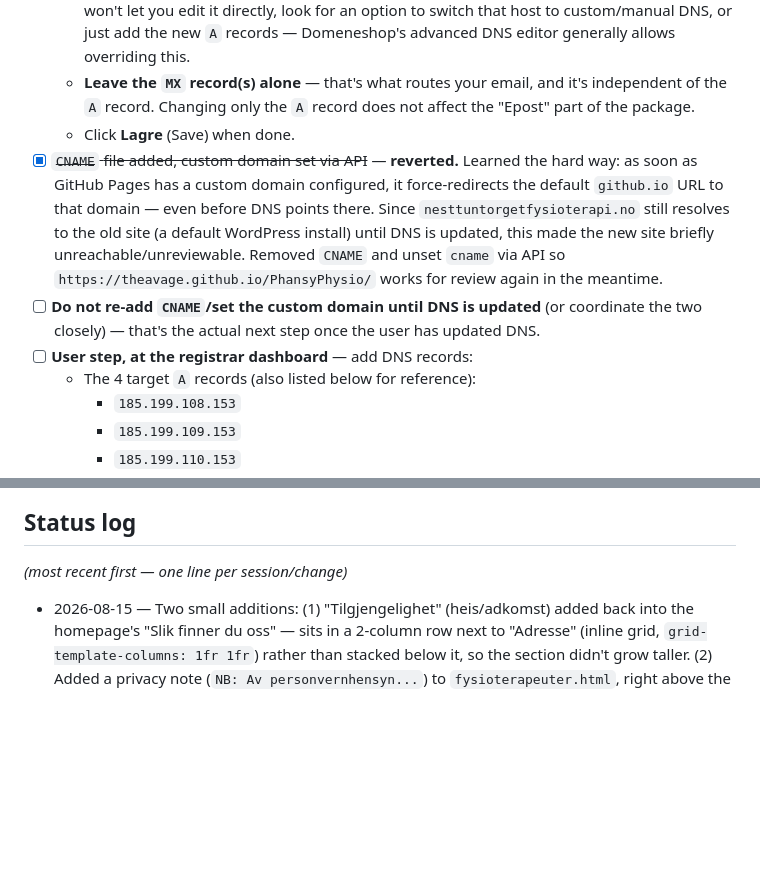
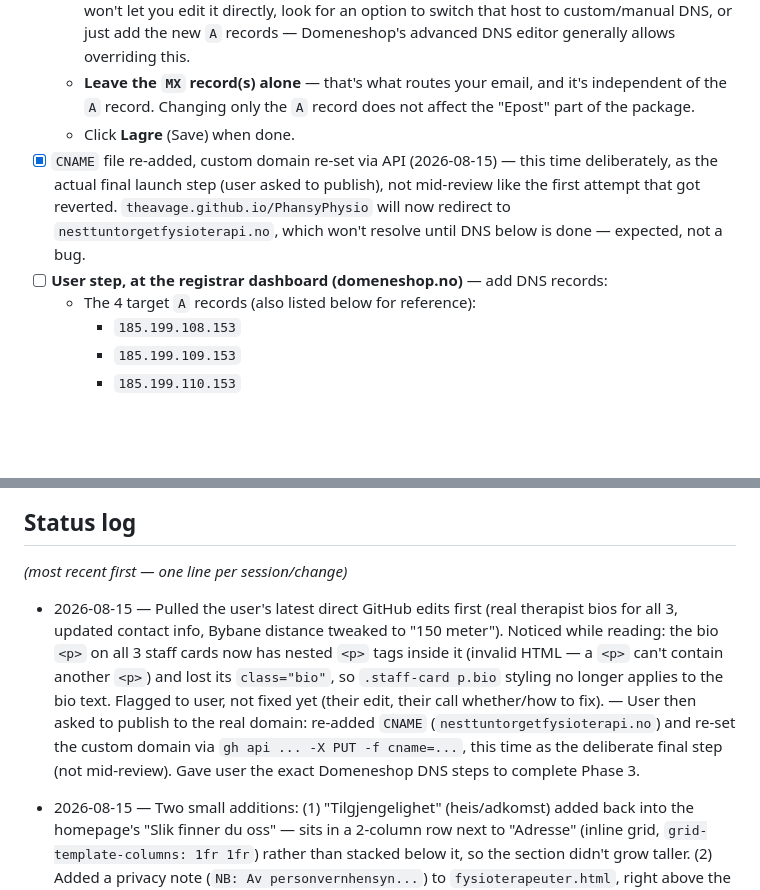
Before and after one commit to theavage/PhansyPhysio, a Markdown page: agent/PLAN.md, 2 parts joined by grey strips. Rendered like a GitHub page; blank space fills up the shorter version.

Commit message:
Update plan: Phase 3 domain publishing in progress

```diff
--- a/agent/PLAN.md
+++ b/agent/PLAN.md
@@ -87,9 +87,8 @@ Once that one-time setup is done, the therapists never see or deal with any of t
   - Find the existing `A`-record(s) for host `@` (root domain) — these currently point at Domeneshop's own WebStandard hosting server, which is why the domain shows the old WordPress site. Replace them with the 4 GitHub Pages `A` records below. If Domeneshop's UI ties the `@` `A`-record to the WebStandard package (e.g. a "bruk webhotell" toggle) and won't let you edit it directly, look for an option to switch that host to custom/manual DNS, or just add the new `A` records — Domeneshop's advanced DNS editor generally allows overriding this.
   - **Leave the `MX` record(s) alone** — that's what routes your email, and it's independent of the `A` record. Changing only the `A` record does not affect the "Epost" part of the package.
   - Click **Lagre** (Save) when done.
-- [x] ~~`CNAME` file added, custom domain set via API~~ — **reverted.** Learned the hard way: as soon as GitHub Pages has a custom domain configured, it force-redirects the default `github.io` URL to that domain — even before DNS points there. Since `nesttuntorgetfysioterapi.no` still resolves to the old site (a default WordPress install) until DNS is updated, this made the new site briefly unreachable/unreviewable. Removed `CNAME` and unset `cname` via API so `https://theavage.github.io/PhansyPhysio/` works for review again in the meantime.
-- [ ] **Do not re-add `CNAME`/set the custom domain until DNS is updated** (or coordinate the two closely) — that's the actual next step once the user has updated DNS.
-- [ ] **User step, at the registrar dashboard** — add DNS records:
+- [x] `CNAME` file re-added, custom domain re-set via API (2026-08-15) — this time deliberately, as the actual final launch step (user asked to publish), not mid-review like the first attempt that got reverted. `theavage.github.io/PhansyPhysio` will now redirect to `nesttuntorgetfysioterapi.no`, which won't resolve until DNS below is done — expected, not a bug.
+- [ ] **User step, at the registrar dashboard (domeneshop.no)** — add DNS records:
   - The 4 target `A` records (also listed below for reference):
     - `185.199.108.153`
     - `185.199.109.153`
@@ -114,6 +113,8 @@ Once that one-time setup is done, the therapists never see or deal with any of t
 
 ## Status log
 _(most recent first — one line per session/change)_
+
+- 2026-08-15 — Pulled the user's latest direct GitHub edits first (real therapist bios for all 3, updated contact info, Bybane distance tweaked to "150 meter"). Noticed while reading: the bio `<p>` on all 3 staff cards now has nested `<p>` tags inside it (invalid HTML — a `<p>` can't contain another `<p>`) and lost its `class="bio"`, so `.staff-card p.bio` styling no longer applies to the bio text. Flagged to user, not fixed yet (their edit, their call whether/how to fix). — User then asked to publish to the real domain: re-added `CNAME` (`nesttuntorgetfysioterapi.no`) and re-set the custom domain via `gh api ... -X PUT -f cname=...`, this time as the deliberate final step (not mid-review). Gave user the exact Domeneshop DNS steps to complete Phase 3.
 
 - 2026-08-15 — Two small additions: (1) "Tilgjengelighet" (heis/adkomst) added back into the homepage's "Slik finner du oss" — sits in a 2-column row next to "Adresse" (inline grid, `grid-template-columns: 1fr 1fr`) rather than stacked below it, so the section didn't grow taller. (2) Added a privacy note (`NB: Av personvernhensyn...`) to `fysioterapeuter.html`, right above the staff cards and their visible e-post/telefon details — asks visitors not to send helseopplysninger via e-post or SMS. Standard practice for Norwegian healthcare sites given unencrypted email/SMS isn't appropriate for sensitive health info.
 
```
